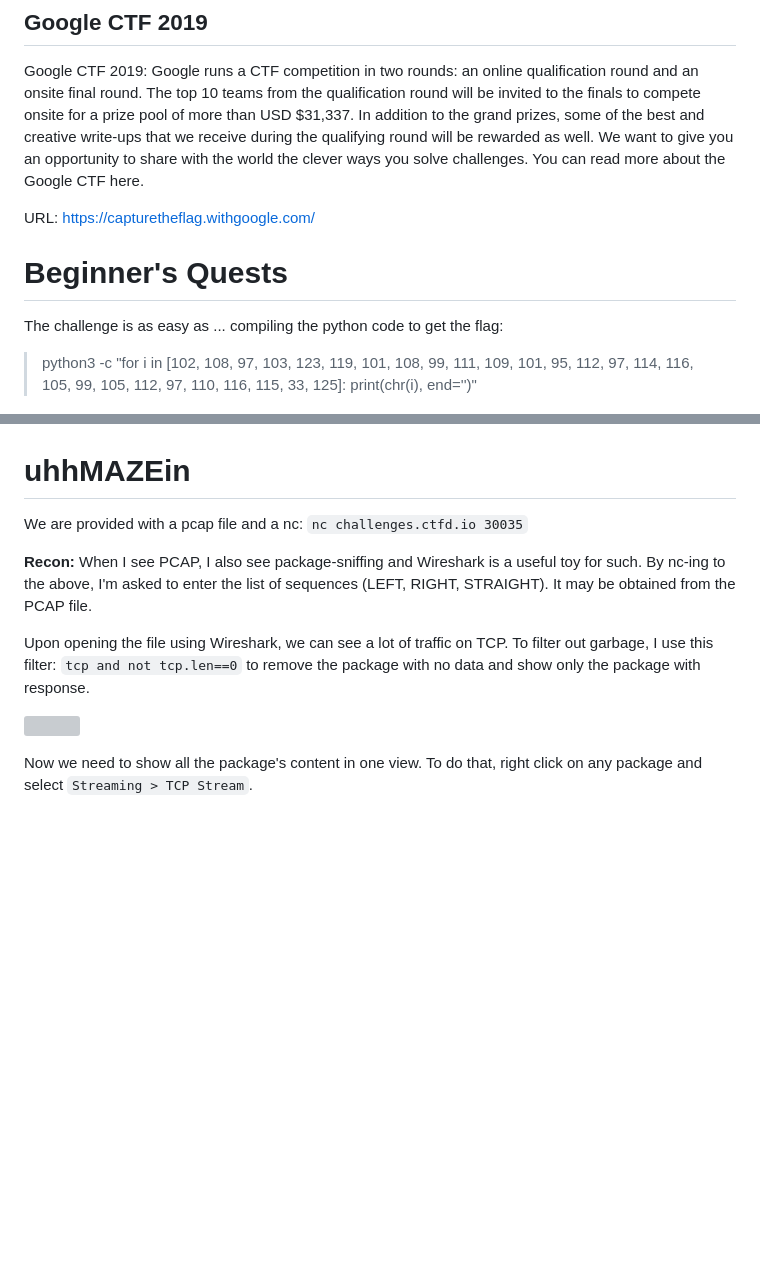
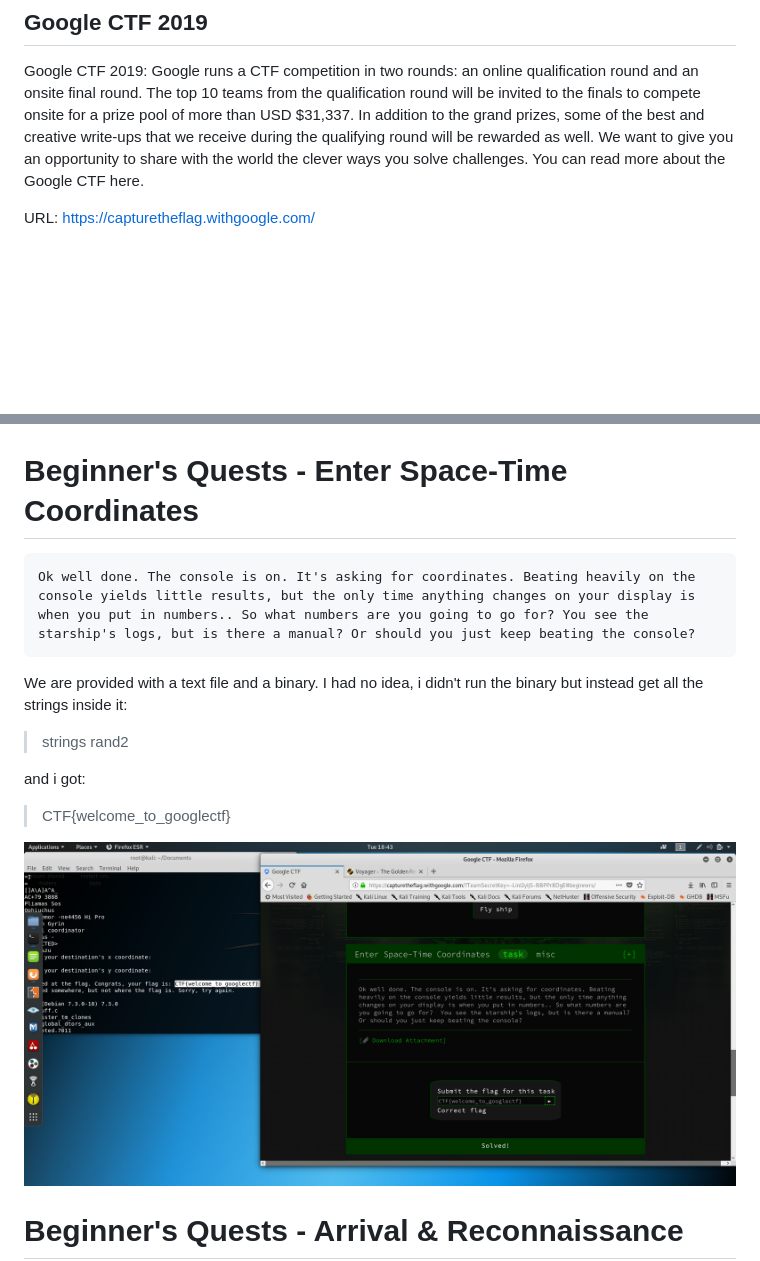
Before and after one commit to nguyenph88/CTF-Writeup, a Markdown page: Google CTF 2019/writeup.md, 2 parts joined by grey strips. Drawn GitHub-style; pictures changed too: Google CTF 2019/img/spacetime.png (added); blank space fills up the shorter version; grey boxes are pictures that could not be loaded.

Commit message:
update Google CTF

````diff
--- a/Google CTF 2019/writeup.md
+++ b/Google CTF 2019/writeup.md
@@ -4,23 +4,21 @@ Google CTF 2019: Google runs a CTF competition in two rounds: an online qualific
 
 URL: https://capturetheflag.withgoogle.com/
 
-# Beginner's Quests
-
-The challenge is as easy as ... compiling the python code to get the flag:
-
-> python3 -c "for i in [102, 108, 97, 103, 123, 119, 101, 108, 99, 111, 109, 101, 95, 112, 97, 114, 116, 105, 99, 105, 112, 97, 110, 116, 115, 33, 125]: print(chr(i), end='')"
-
 ![](img/beginnerquest.png)
 
-# uhhMAZEin
+# Beginner's Quests - Enter Space-Time Coordinates
+```
+Ok well done. The console is on. It's asking for coordinates. Beating heavily on the console yields little results, but the only time anything changes on your display is when you put in numbers.. So what numbers are you going to go for? You see the starship's logs, but is there a manual? Or should you just keep beating the console?
+```
+We are provided with a text file and a binary. I had no idea, i didn't run the binary but instead get all the strings inside it:
 
-We are provided with a pcap file and a nc: `nc challenges.ctfd.io 30035`
+> strings rand2
 
-**Recon:** When I see PCAP, I also see package-sniffing and Wireshark is a useful toy for such. By nc-ing to the above, I'm asked to enter the list of sequences (LEFT, RIGHT, STRAIGHT). It may be obtained from the PCAP file.
+and i got:
 
-Upon opening the file using Wireshark, we can see a lot of traffic on TCP. To filter out garbage, I use this filter: `tcp and not tcp.len==0` to remove the package with no data and show only the package with response.
+> CTF{welcome_to_googlectf}
 
-![](img/2-filter.png)
+![](img/spacetime.png)
 
-Now we need to show all the package's content in one view. To do that, right click on any package and select `Streaming > TCP Stream`.
+# Beginner's Quests - Arrival & Reconnaissance
 
````
Also changed, not shown: other parts of Google CTF 2019/writeup.md (+51 -3 lines), Google CTF 2019/img/arrival.png (added), 1 other file.
